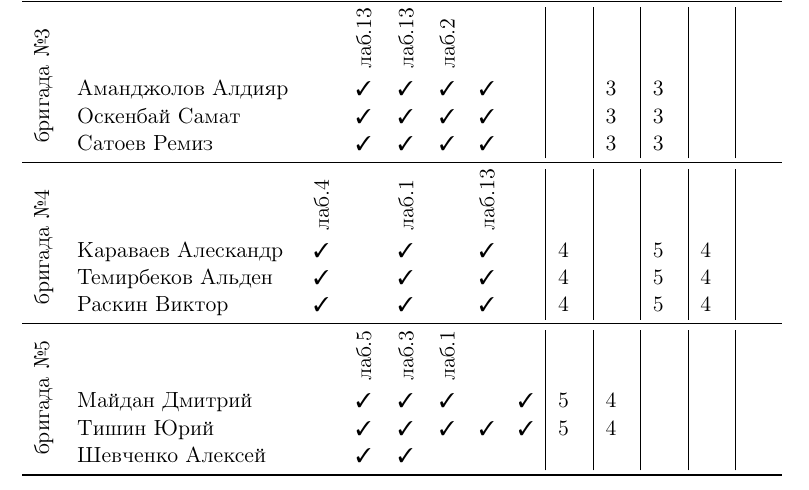
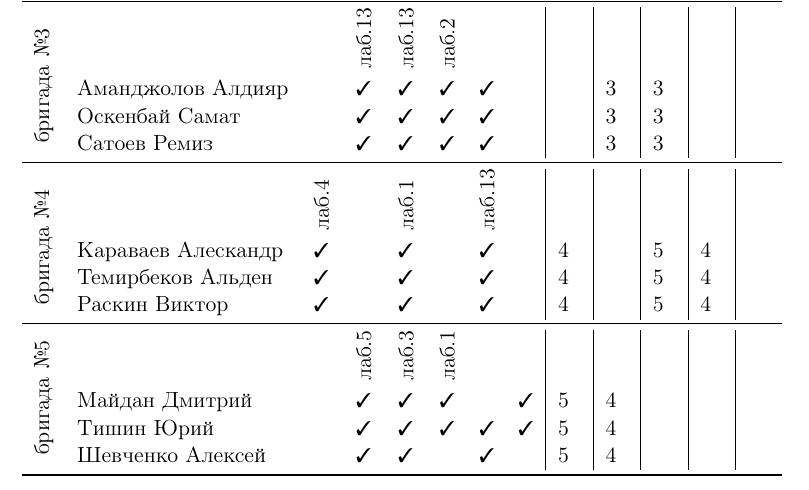
Before and after one commit to trot-t/Power_electronics_Lab2019, a LaTeX document (6405.tex): part of the page, cut so that both start at the same text. Compiled offline with pdfLaTeX.

Commit message:
проставлены оценки у Шевченко

```diff
--- a/6405.tex
+++ b/6405.tex
@@ -133,7 +133,7 @@
 	&Майдан Дмитрий         &\ok\ok\ok&\ok     &5&4&&&\\
 	&Тишин Юрий           &\ok\ok\ok\ok\ok   &5&4&&&\\
 \rotatebox{90}{\rlap{~бригада №5}}
-	&Шевченко Алексей     &\ok\ok\no\no\no   &&&&&\\
+	&Шевченко Алексей     &\ok\ok\no\ok\no   &5&4&&&\\
 
 \bottomrule
 \end{tabular}
```
Also changed, not shown: 6405.pdf.
